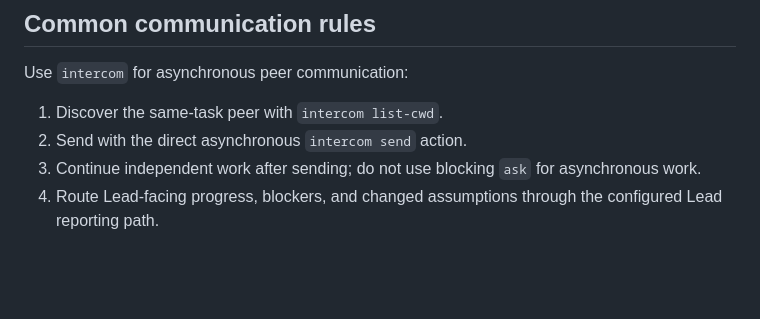
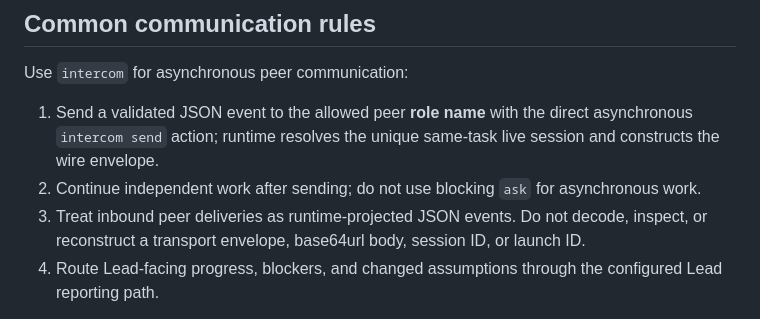
Before and after one commit to shhhans/codex-pi-team, a Markdown page: AGENTS.md, the part around the change. Drawn GitHub-style; blank space fills up the shorter version.

Commit message:
docs: align shared intercom protocol

```diff
--- a/AGENTS.md
+++ b/AGENTS.md
@@ -60,10 +60,14 @@ acceptance record.
 
 Use `intercom` for asynchronous peer communication:
 
-1. Discover the same-task peer with `intercom list-cwd`.
-2. Send with the direct asynchronous `intercom send` action.
-3. Continue independent work after sending; do not use blocking `ask` for
+1. Send a validated JSON event to the allowed peer **role name** with the
+   direct asynchronous `intercom send` action; runtime resolves the unique
+   same-task live session and constructs the wire envelope.
+2. Continue independent work after sending; do not use blocking `ask` for
    asynchronous work.
+3. Treat inbound peer deliveries as runtime-projected JSON events. Do not
+   decode, inspect, or reconstruct a transport envelope, base64url body,
+   session ID, or launch ID.
 4. Route Lead-facing progress, blockers, and changed assumptions through the
    configured Lead reporting path.
 
```
